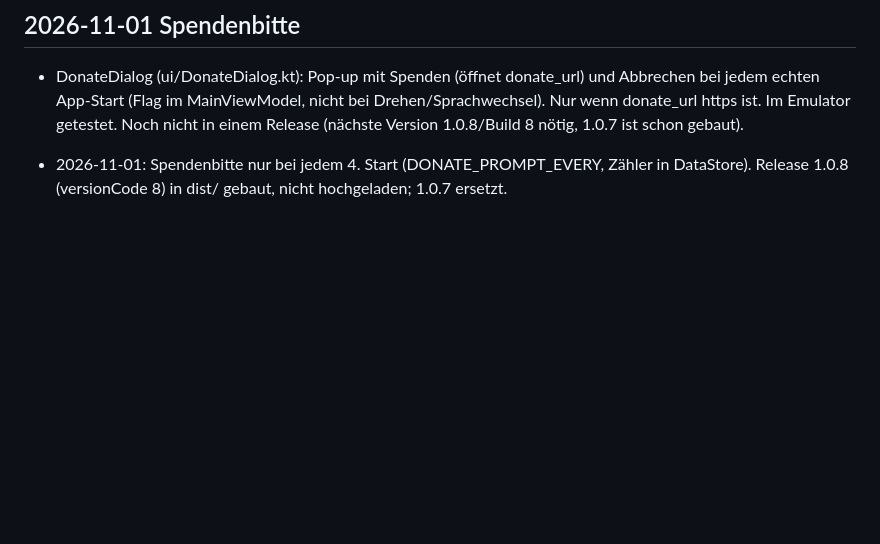
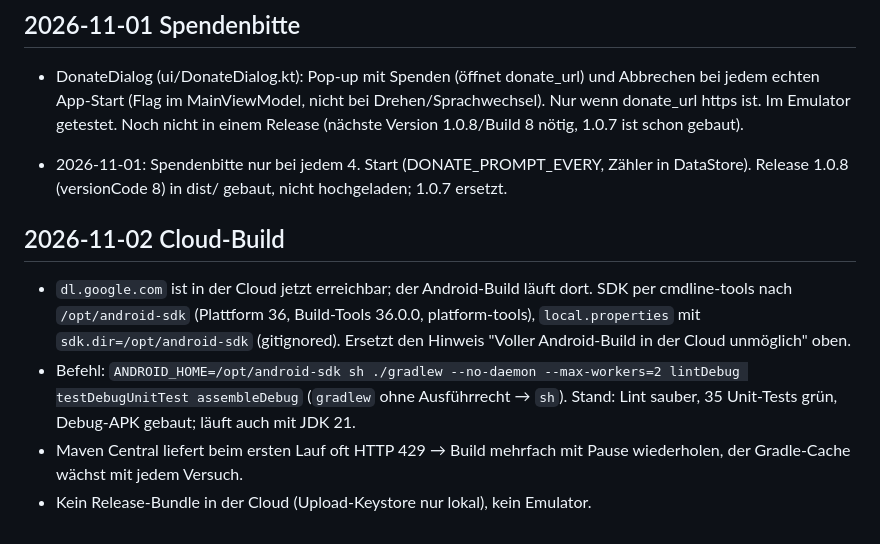
Before and after one commit to Ilitrius/kind-words-app, a Markdown page: BRAIN.md, the part around the change. Rendered like a GitHub page; blank space fills up the shorter version.

Commit message:
BRAIN.md: Cloud-Build-Stand ergänzt
Co-Authored-By: Claude Sonnet 5.5 <noreply@anthropic.com>
Claude-Session: https://claude.ai/code/session_01PkM9w4xm46kZMgugiDFppr

```diff
--- a/BRAIN.md
+++ b/BRAIN.md
@@ -87,3 +87,9 @@ Das „Gehirn“ des Projekts: Entscheidungen, Fakten, Fallstricke. Wird von Men
 - DonateDialog (ui/DonateDialog.kt): Pop-up mit Spenden (öffnet donate_url) und Abbrechen bei jedem echten App-Start (Flag im MainViewModel, nicht bei Drehen/Sprachwechsel). Nur wenn donate_url https ist. Im Emulator getestet. Noch nicht in einem Release (nächste Version 1.0.8/Build 8 nötig, 1.0.7 ist schon gebaut).
 
 - 2026-11-01: Spendenbitte nur bei jedem 4. Start (DONATE_PROMPT_EVERY, Zähler in DataStore). Release 1.0.8 (versionCode 8) in dist/ gebaut, nicht hochgeladen; 1.0.7 ersetzt.
+
+## 2026-11-02 Cloud-Build
+- `dl.google.com` ist in der Cloud jetzt erreichbar; der Android-Build läuft dort. SDK per cmdline-tools nach `/opt/android-sdk` (Plattform 36, Build-Tools 36.0.0, platform-tools), `local.properties` mit `sdk.dir=/opt/android-sdk` (gitignored). Ersetzt den Hinweis "Voller Android-Build in der Cloud unmöglich" oben.
+- Befehl: `ANDROID_HOME=/opt/android-sdk sh ./gradlew --no-daemon --max-workers=2 lintDebug testDebugUnitTest assembleDebug` (`gradlew` ohne Ausführrecht → `sh`). Stand: Lint sauber, 35 Unit-Tests grün, Debug-APK gebaut; läuft auch mit JDK 21.
+- Maven Central liefert beim ersten Lauf oft HTTP 429 → Build mehrfach mit Pause wiederholen, der Gradle-Cache wächst mit jedem Versuch.
+- Kein Release-Bundle in der Cloud (Upload-Keystore nur lokal), kein Emulator.
```
